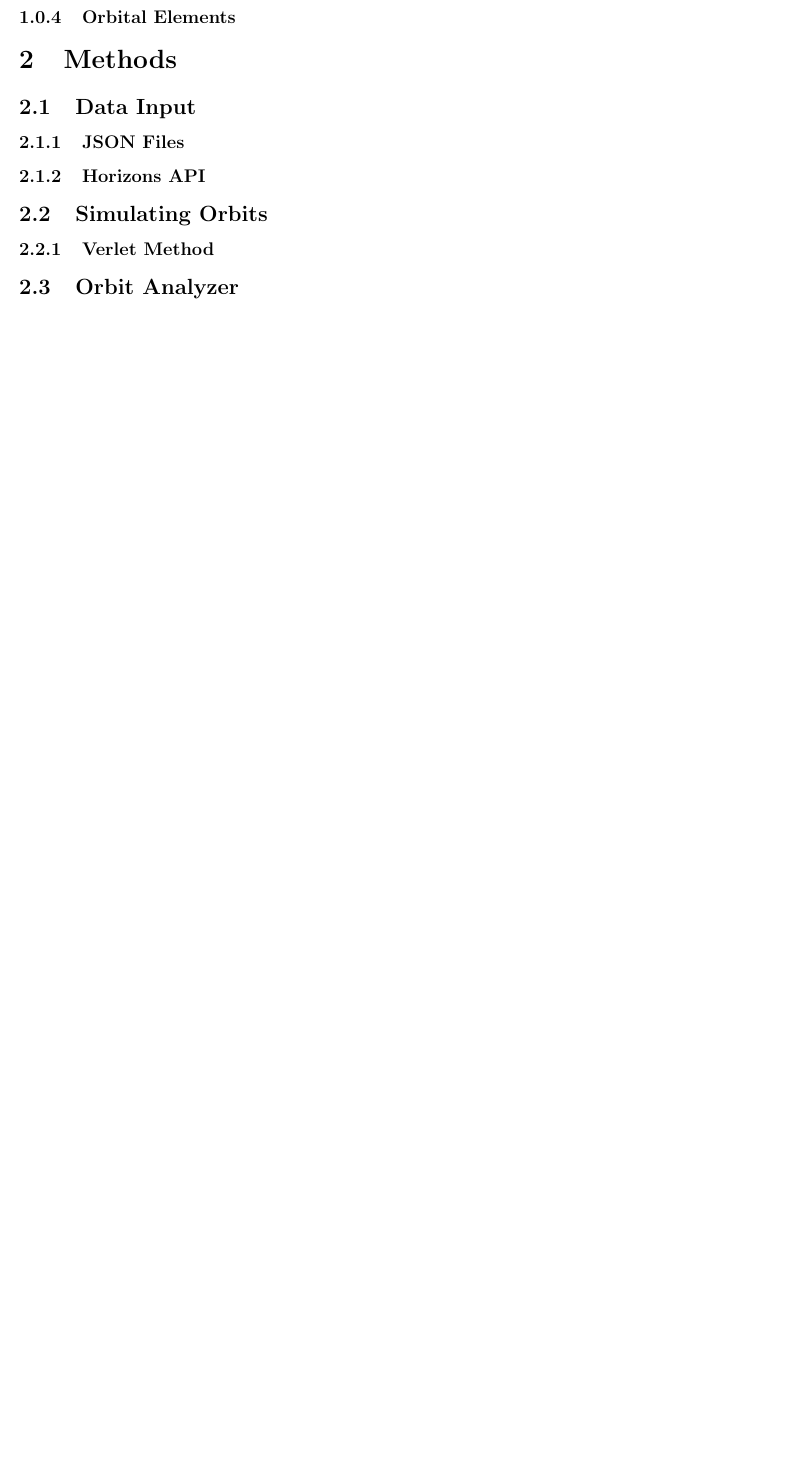
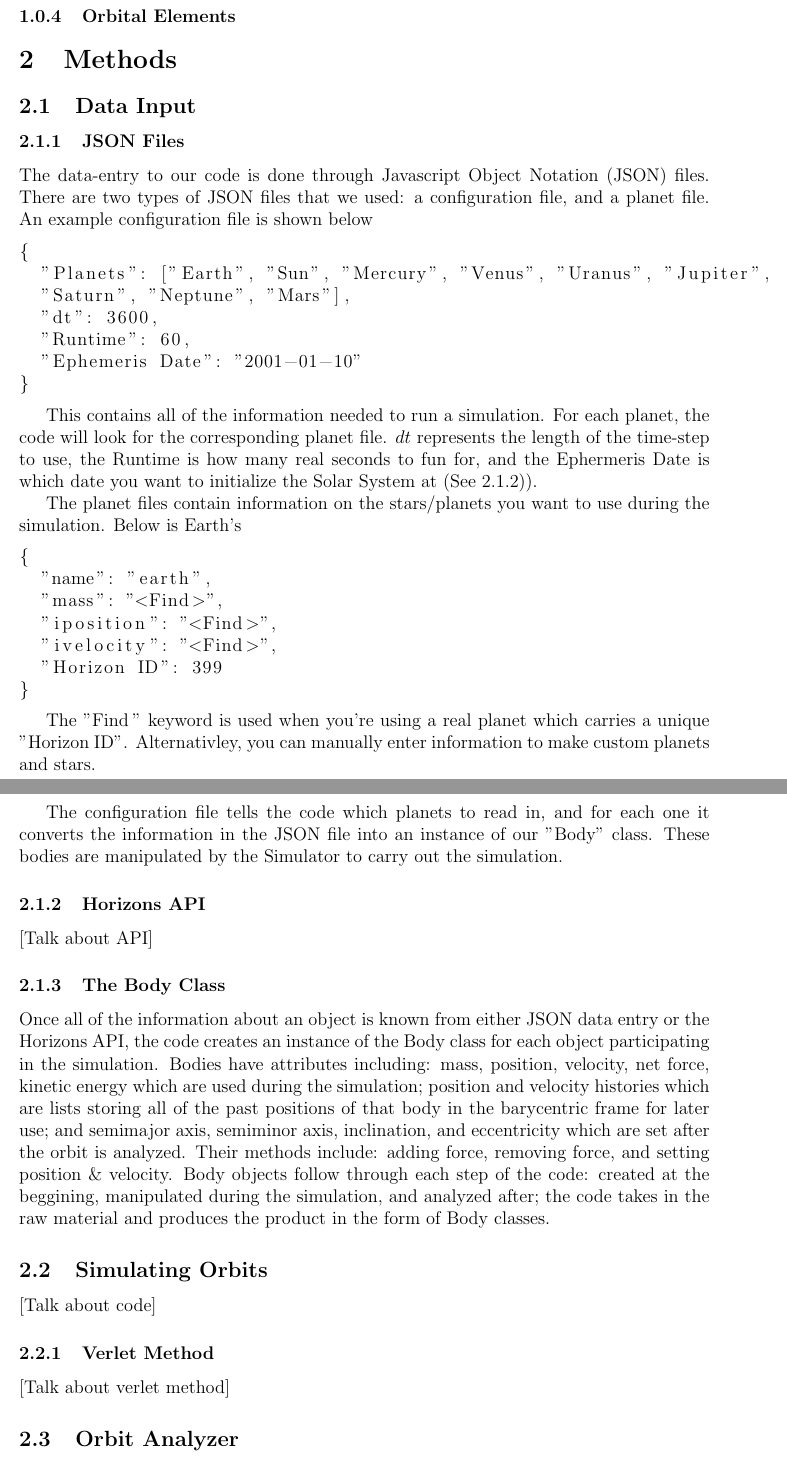
Before and after one commit to jbrandt35/CompPhysicsProject, a LaTeX paper (Final Report/FinalReport.tex): part of page 3 of 5 before the commit and two parts of pages 3 and 4 of 7 after it, the two joined at a grey line, cut so that both start at the same text, the shorter picture padded with empty space. The pictures show the PDF file Final Report/FinalReport.pdf that the author committed with the source.

Commit message:
Updates to final report

```diff
--- a/Final Report/FinalReport.tex
+++ b/Final Report/FinalReport.tex
@@ -120,13 +126,47 @@ Ever since that first purposeful discovery of a planet, astronomers have been us
 
 \subsubsection{JSON Files}
 
+The data-entry to our code is done through Javascript Object Notation (JSON) files. There are two types of JSON files that we used: a configuration file, and a planet file. An example configuration file is shown below
+
+\begin{lstlisting}
+{
+  "Planets": ["Earth", "Sun", "Mercury", "Venus", "Uranus", "Jupiter",
+  "Saturn", "Neptune", "Mars"],
+  "dt": 3600,
+  "Runtime": 60,
+  "Ephemeris Date": "2001-01-10"
+}
+\end{lstlisting}
+
+This contains all of the information needed to run a simulation. For each planet, the code will look for the corresponding planet file. $dt$ represents the length of the time-step to use, the Runtime is how many real seconds to fun for, and the Ephermeris Date is which date you want to initialize the Solar System at (See \ref{sec:API})). \par
+The planet files contain information on the stars/planets you want to use during the simulation. Below is Earth's
+
+\begin{lstlisting}
+{
+  "name": "earth",
+  "mass": "<Find>",
+  "iposition": "<Find>",
+  "ivelocity": "<Find>",
+  "Horizon ID": 399
+}
+\end{lstlisting}
+
+The "\<Find\>" keyword is used when you're using a real planet which carries a unique "Horizon ID". Alternativley, you can manually enter information to make custom planets and stars. \par
+The configuration file tells the code which planets to read in, and for each one it converts the information in the JSON file into an instance of our "Body" class. These bodies are manipulated by the Simulator to carry out the simulation.
+
 \subsubsection{Horizons API}
+\label{sec:API}
 
+[Talk about API]
+
+\subsubsection{The Body Class}
+Once all of the information about an object is known from either JSON data entry or the Horizons API, the code creates an instance of the Body class for each object participating in the simulation. Bodies have attributes including: mass, position, velocity, net force, kinetic energy which are used during the simulation; position and velocity histories which are lists storing all of the past positions of that body in the barycentric frame for later use; and semimajor axis, semiminor axis, inclination, and eccentricity which are set after the orbit is analyzed. Their methods include: adding force, removing force, and setting position \& velocity. Body objects follow through each step of the code: created at the beggining, manipulated during the simulation, and analyzed after; the code takes in the raw material and produces the product in the form of Body classes.
 
 \subsection{Simulating Orbits}
+[Talk about code]
 
 \subsubsection{Verlet Method}
-
+[Talk about verlet method]
 
 \subsection{Orbit Analyzer}
 
```
Also changed, not shown: Final Report/FinalReport.pdf, Final Report/FinalReport.tex (20 more changed lines), 8 other files.
